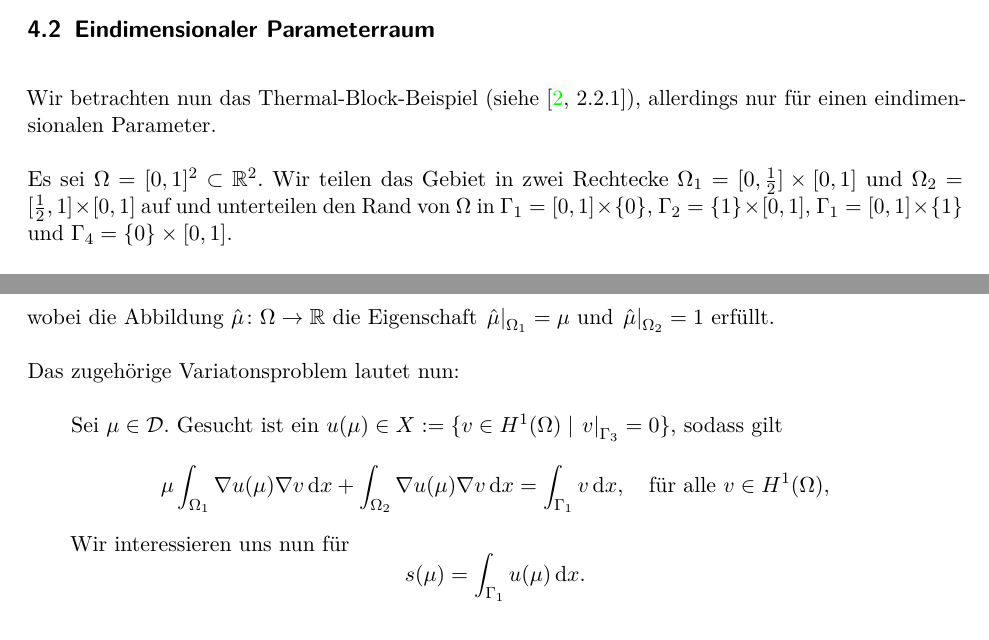
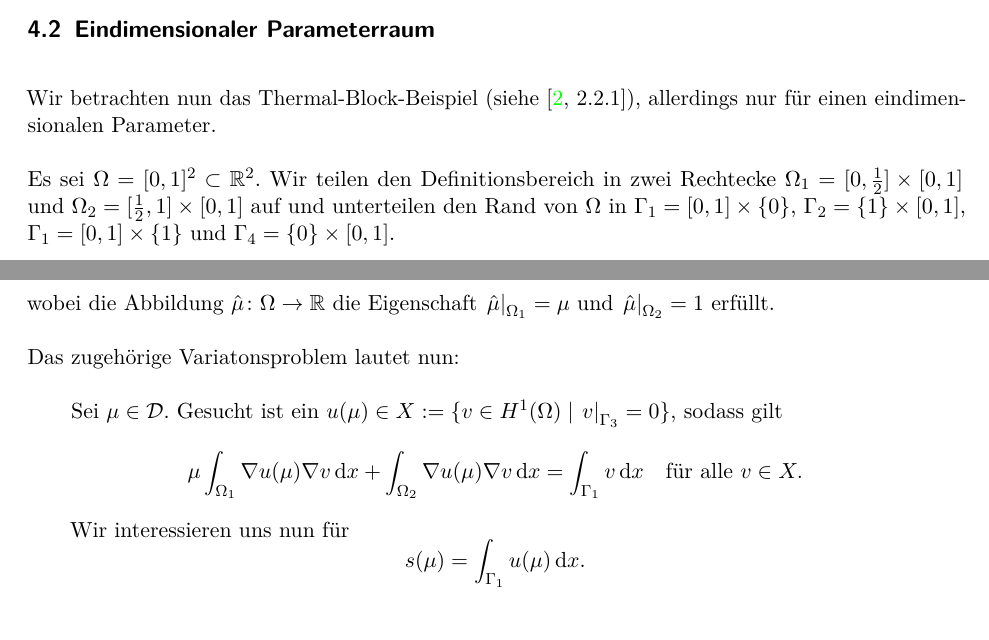
Before and after one commit to nobbs/hs-rb-ws13, a LaTeX document (Ausarbeitung/main.tex, which reads Ausarbeitung/beispiel.tex): two parts of pages 10 and 11 of 15 before the commit and two parts of pages 10 and 11 of 14 after it, joined at a grey line, cut so that both start at the same text. Compiled offline with pdfLaTeX.

Commit message:
Fertig: Beispiel

```diff
--- a/Ausarbeitung/beispiel.tex
+++ b/Ausarbeitung/beispiel.tex
@@ -40,7 +40,7 @@ Ein weiteres Maß für die Güte der Fehlerschätzer liefert der Quotient des ma
 
 Wir betrachten nun das Thermal-Block-Beispiel (siehe \cite[2.2.1]{Paro}), allerdings nur für einen eindimensionalen Parameter.
 
-Es sei $\Omega = [ 0, 1 ]^2 \subset \mathbb{R}^2$. Wir teilen das Gebiet in zwei Rechtecke $\Omega_1 = [0, \frac{1}{2}] \times [ 0, 1 ] $ und $\Omega_2 = [ \frac{1}{2}, 1 ] \times [ 0, 1 ]$ auf und unterteilen den Rand von $\Omega$ in $\Gamma_1 = [0, 1] \times \{ 0 \}$, $\Gamma_2 = \{ 1 \} \times [0, 1]$, $\Gamma_1 = [0, 1] \times \{ 1 \}$ und $\Gamma_4 = \{ 0 \} \times [0, 1]$.
+Es sei $\Omega = [ 0, 1 ]^2 \subset \mathbb{R}^2$. Wir teilen den Definitionsbereich in zwei Rechtecke $\Omega_1 = [0, \frac{1}{2}] \times [ 0, 1 ] $ und $\Omega_2 = [ \frac{1}{2}, 1 ] \times [ 0, 1 ]$ auf und unterteilen den Rand von $\Omega$ in $\Gamma_1 = [0, 1] \times \{ 0 \}$, $\Gamma_2 = \{ 1 \} \times [0, 1]$, $\Gamma_1 = [0, 1] \times \{ 1 \}$ und $\Gamma_4 = \{ 0 \} \times [0, 1]$.
 
 Sei der Parameterbereich gegeben durch $\mathcal D = [0.1, 10]$. Als Referenzparameter wählen wir $\bar \mu = 1$.
 
@@ -60,7 +60,7 @@ Das zugehörige Variatonsproblem lautet nun:
 \begin{addmargin}[2em]{2em}
 Sei $\mu \in \mathcal D$. Gesucht ist ein $u(\mu) \in X := \{ v \in H^1(\Omega) \mid \restr{v}{\Gamma_3} = 0 \}$, sodass gilt
 \begin{equation}
-    \mu \int_{\Omega_1} \nabla u(\mu) \nabla v \, \mathrm d x + \int_{\Omega_2} \nabla u(\mu) \nabla v \, \mathrm d x = \int_{\Gamma_1} v \, \mathrm{d} x, \quad \fa v \in H^1(\Omega),
+    \mu \int_{\Omega_1} \nabla u(\mu) \nabla v \, \mathrm d x + \int_{\Omega_2} \nabla u(\mu) \nabla v \, \mathrm d x = \int_{\Gamma_1} v \, \mathrm{d} x \quad \fa v \in X.
 \end{equation}
 Wir interessieren uns nun für
 \begin{equation}
```
Also changed, not shown: Ausarbeitung/main.tex (+1 -3 lines), Ausarbeitung/beispiel.tex (30 more changed lines).
